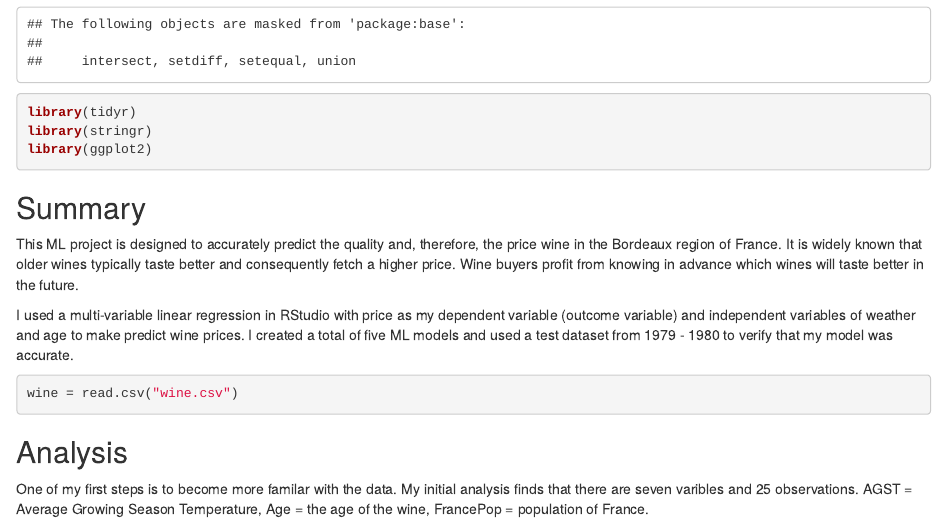
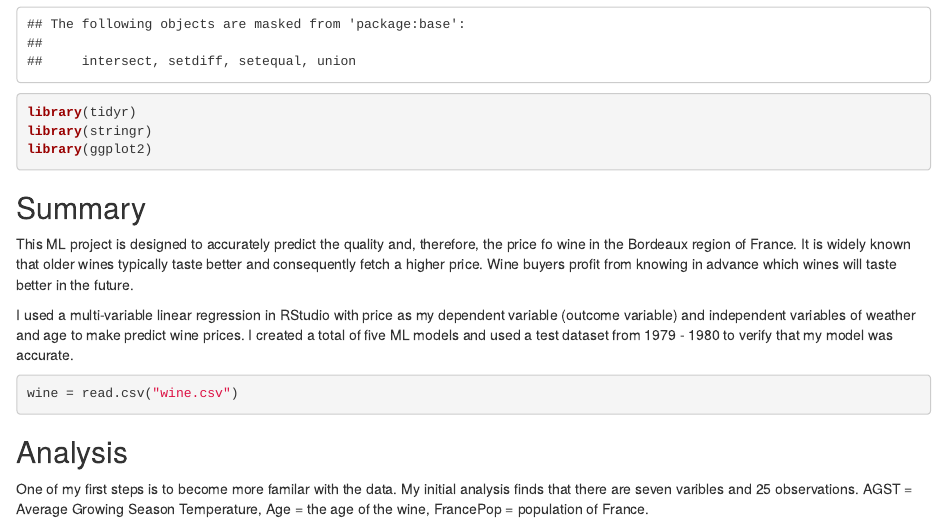
Before and after one commit to nreedus/Wine_ML, an R Markdown document (Wine_ML.Rmd): the page in a window 1100 px wide, from 330 px down. Rendered offline with R 4.5, knitr and Pandoc, with nearby package versions.

Commit message:
Update Wine_ML.Rmd

```diff
--- a/Wine_ML.Rmd
+++ b/Wine_ML.Rmd
@@ -14,7 +14,7 @@ library(ggplot2)
 
 ## Summary
 
-This ML project is designed to accurately predict the quality and, therefore, the price wine in the Bordeaux region of France. It is widely known that older wines typically taste better and consequently fetch a higher price. Wine buyers profit from knowing in advance which wines will taste better in the future.
+This ML project is designed to accurately predict the quality and, therefore, the price fo wine in the Bordeaux region of France. It is widely known that older wines typically taste better and consequently fetch a higher price. Wine buyers profit from knowing in advance which wines will taste better in the future.
 
 I used a multi-variable linear regression in RStudio with price as my dependent variable (outcome variable) and independent variables of weather and age to make predict wine prices. I created a total of five ML models and used a test dataset from 1979 - 1980 to verify that my model was accurate.
 
```
